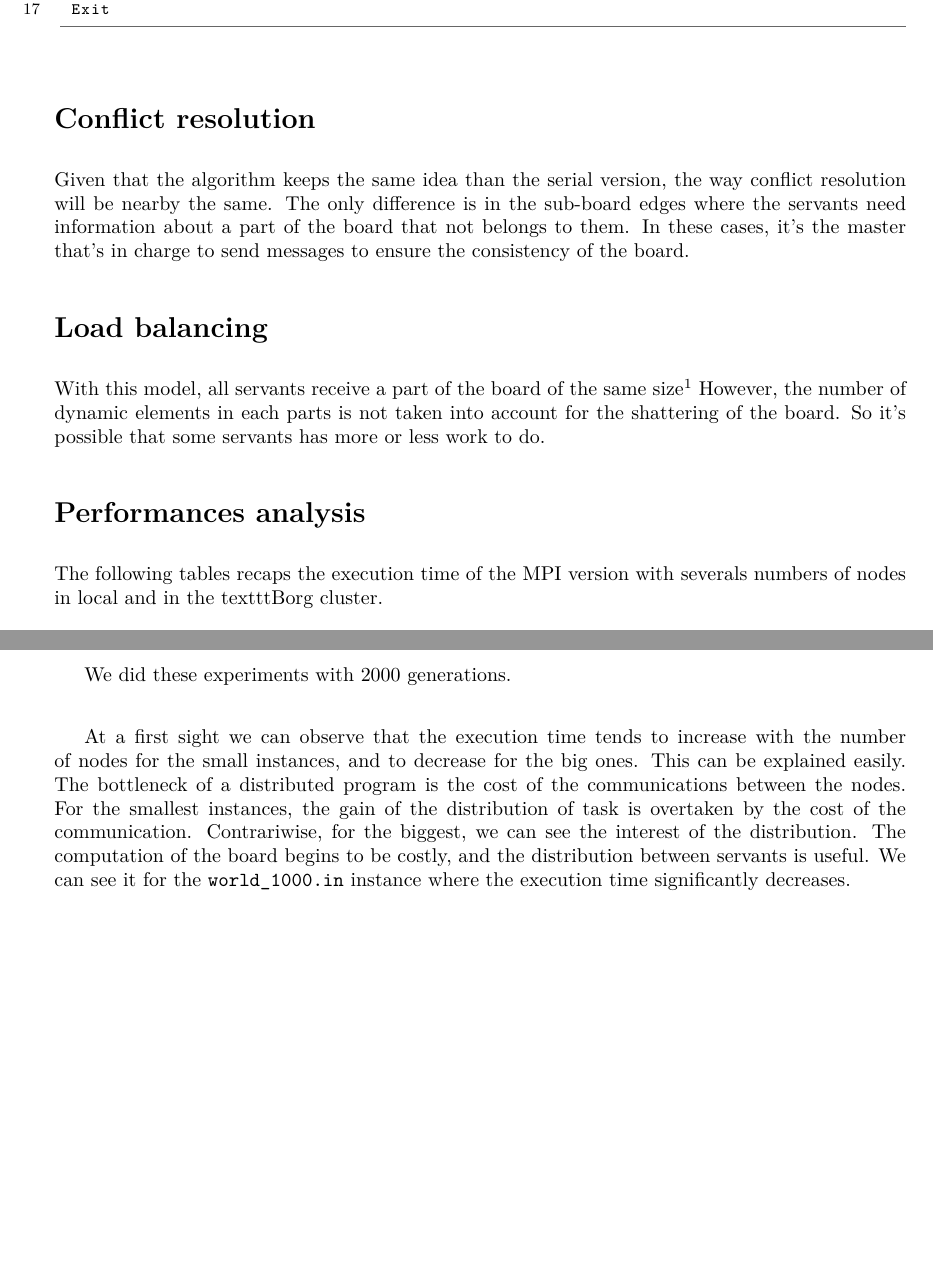
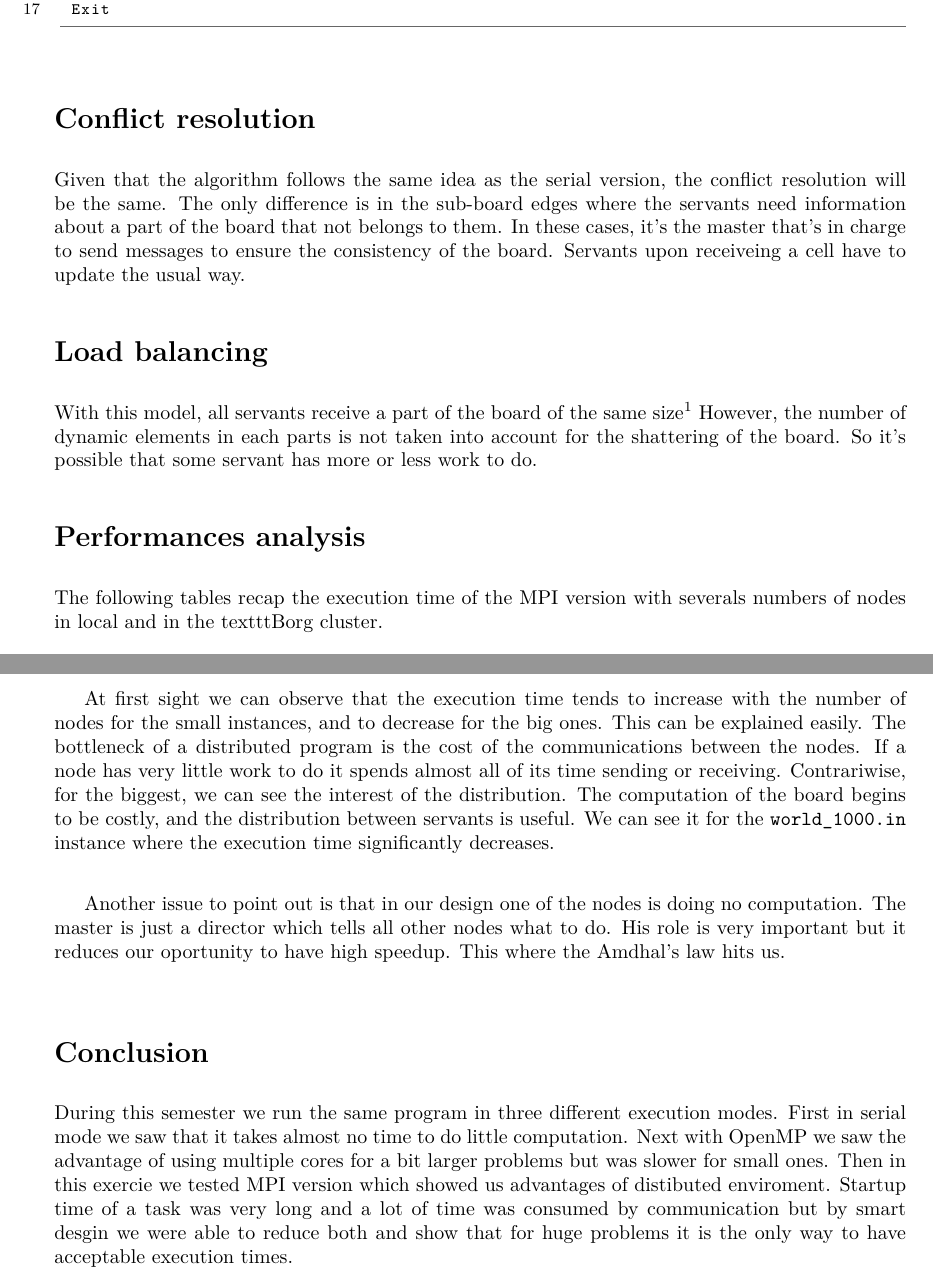
Before and after one commit to mkljakubowski/squirrels-and-wolves, a LaTeX document (report_mpi/mpi_report.tex): two parts of pages 3 and 4 of 4, joined at a grey line, cut so that both start at the same text, the shorter picture padded with empty space. Compiled offline with pdfLaTeX.

Commit message:
report conclusions

```diff
--- a/report_mpi/mpi_report.tex
+++ b/report_mpi/mpi_report.tex
@@ -189,16 +189,16 @@ Each servants do the following actions :
 \end{lstlisting}
 
 \section*{Conflict resolution}
-Given that the algorithm keeps the same idea than the serial version, the way conflict resolution will be nearby the same.
+Given that the algorithm follows the same idea as the serial version, the conflict resolution will be the same.
 The only difference is in the sub-board edges where the servants need information about a part of the board that not belongs to them.
-In these cases, it's the master that's in charge to send messages to ensure the consistency of the board.
+In these cases, it's the master that's in charge to send messages to ensure the consistency of the board. Servants upon receiveing a cell have to update the usual way.
 \section*{Load balancing}
 With this model, all servants receive a part of the board of the same size\footnote{Except the last, due to the remainder of the division.}
 However, the number of dynamic elements in each parts is not taken into account for the shattering of the board. So it's possible
-that some servants has more or less work to do.
+that some servant has more or less work to do.
 \section*{Performances analysis}
 
-The following tables recaps the execution time of the MPI version with severals numbers of nodes in local and in the texttt{Borg} cluster.
+The following tables recap the execution time of the MPI version with severals numbers of nodes in local and in the texttt{Borg} cluster.
 \begin{table}[!ht]
 \centering
 \begin{tabular}{|c||c|c|c|c|}
@@ -236,15 +236,18 @@ The following tables recaps the execution time of the MPI version with severals
 \end{table}
 
 
-We did these experiments with 2000 generations.
-\\
-
-At a first sight we can observe that the execution time tends to increase with the number of nodes for the small instances, and
+At first sight we can observe that the execution time tends to increase with the number of nodes for the small instances, and
 to decrease for the big ones. This can be explained easily. The bottleneck of a distributed program is the cost of the communications
-between the nodes. For the smallest instances, the gain of the distribution of task is overtaken by the cost of the communication.
+between the nodes. If a node has very little work to do it spends almost all of its time sending or receiving.
 Contrariwise, for the biggest, we can see the interest of the distribution. The computation of the board begins to be costly, and
 the distribution between servants is useful. We can see it for the \texttt{world\_1000.in} instance where the execution time
 significantly decreases.
+\\
 
+Another issue to point out is that in our design one of the nodes is doing no computation. The master is just a director which tells all other nodes what to do. His role is very important but it reduces our oportunity to have high speedup. This where the Amdhal's law hits us.
+\\
+
+\section*{Conclusion}
+During this semester we run the same program in three different execution modes. First in serial mode we saw that it takes almost no time to do little computation. Next with OpenMP we saw the advantage of using multiple cores for a bit larger problems but was slower for small ones. Then in this exercie we tested MPI version which showed us advantages of distibuted enviroment. Startup time of a task was very long and a lot of time was consumed by communication but by smart desgin we were able to reduce both and show that for huge problems it is the only way to have acceptable execution times.
 
 \end{document}
```
Also changed, not shown: report_mpi/mpi_report.tex (10 more changed lines).
